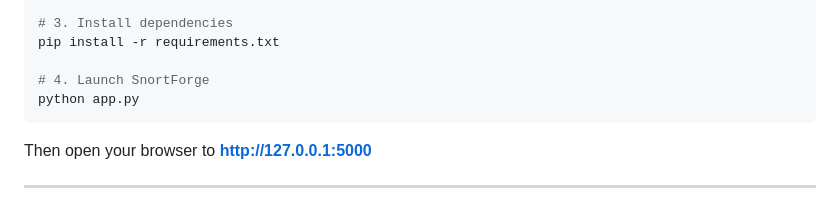
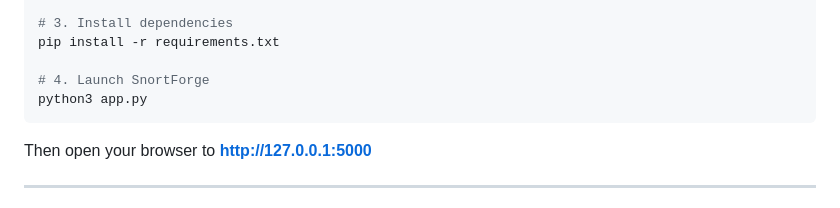
Before and after one commit to Rootless-Ghost/SnortForge, a Markdown page: README.md, the part around the change. GitHub-like rendering.

Commit message:
Update Python command to use python3

````diff
--- a/README.md
+++ b/README.md
@@ -84,7 +84,7 @@ source venv/bin/activate
 pip install -r requirements.txt
 
 # 4. Launch SnortForge
-python app.py
+python3 app.py
 ```
 
 Then open your browser to **http://127.0.0.1:5000**
````
